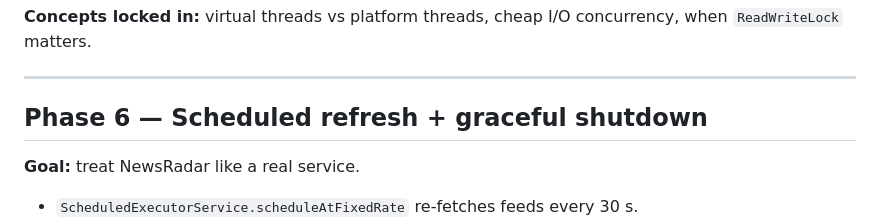
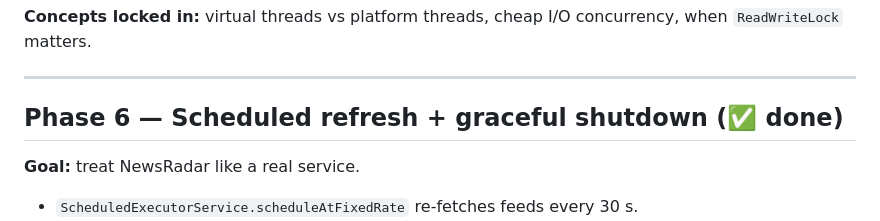
Before and after one commit to HarshaVardhanMannem/java-concurrency-handbook, a Markdown page: newsradar/PHASES.md, the part around the change. GitHub-like rendering.

Commit message:
docs: update PHASES list for Phase 6 progress

```diff
--- a/newsradar/PHASES.md
+++ b/newsradar/PHASES.md
@@ -153,7 +153,7 @@ when `ReadWriteLock` matters.
 
 ---
 
-## Phase 6 — Scheduled refresh + graceful shutdown
+## Phase 6 — Scheduled refresh + graceful shutdown (✅ done)
 
 **Goal:** treat NewsRadar like a real service.
 
```
